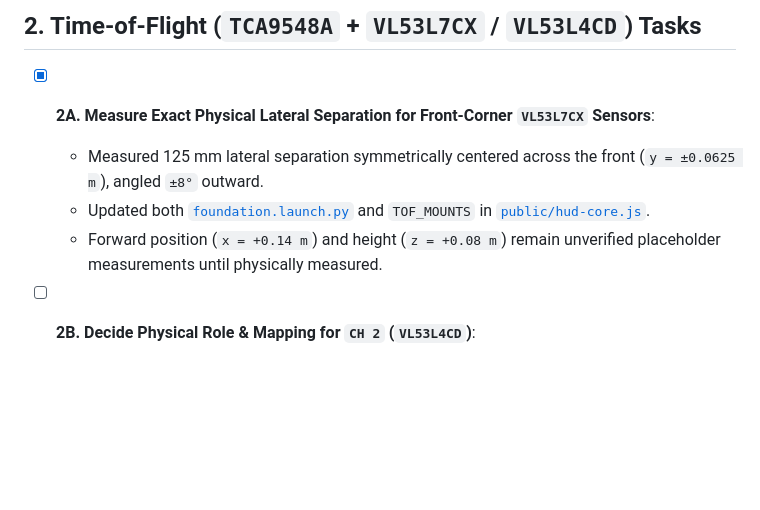
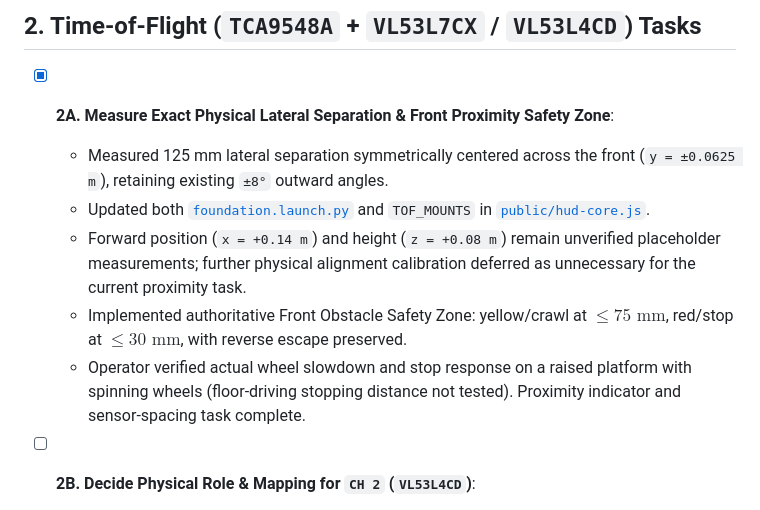
Before and after one commit to Inouye165/rover-rpi5-encoder, a Markdown page: TODO.md, the part around the change. GitHub-like rendering; blank space fills up the shorter version.

```diff
--- a/TODO.md
+++ b/TODO.md
@@ -33,10 +33,12 @@ Because the post-session code & firmware audit fixes were committed while Rover
 
 ## 2. Time-of-Flight (`TCA9548A` + `VL53L7CX` / `VL53L4CD`) Tasks
 
-- [x] **2A. Measure Exact Physical Lateral Separation for Front-Corner `VL53L7CX` Sensors**:
-  - Measured 125 mm lateral separation symmetrically centered across the front (`y = ±0.0625 m`), angled `±8°` outward.
+- [x] **2A. Measure Exact Physical Lateral Separation & Front Proximity Safety Zone**:
+  - Measured 125 mm lateral separation symmetrically centered across the front (`y = ±0.0625 m`), retaining existing `±8°` outward angles.
   - Updated both [`foundation.launch.py`](file:///c:/Users/Ron/electronic_projects/yahboom-encoder/ros2/ros2_ws/src/rover_bringup/launch/foundation.launch.py) and `TOF_MOUNTS` in [`public/hud-core.js`](file:///c:/Users/Ron/electronic_projects/yahboom-encoder/public/hud-core.js).
-  - Forward position (`x = +0.14 m`) and height (`z = +0.08 m`) remain unverified placeholder measurements until physically measured.
+  - Forward position (`x = +0.14 m`) and height (`z = +0.08 m`) remain unverified placeholder measurements; further physical alignment calibration deferred as unnecessary for the current proximity task.
+  - Implemented authoritative Front Obstacle Safety Zone: yellow/crawl at $\le 75\text{ mm}$, red/stop at $\le 30\text{ mm}$, with reverse escape preserved.
+  - Operator verified actual wheel slowdown and stop response on a raised platform with spinning wheels (floor-driving stopping distance not tested). Proximity indicator and sensor-spacing task complete.
 
 - [ ] **2B. Decide Physical Role & Mapping for `CH 2` (`VL53L4CD`)**:
   - `CH 2` (`VL53L4CD`, `0x29`, `MODEL=0xEBAA`) is initialized and live in `/api/tof-sensors` and `http://10.0.0.246:3000/sensors.html`, but intentionally unassigned (`unassigned`) and excluded from ROS 2 / HUD Radar.
```
Also changed, not shown: HANDOFF.md (+13 -1 lines).
